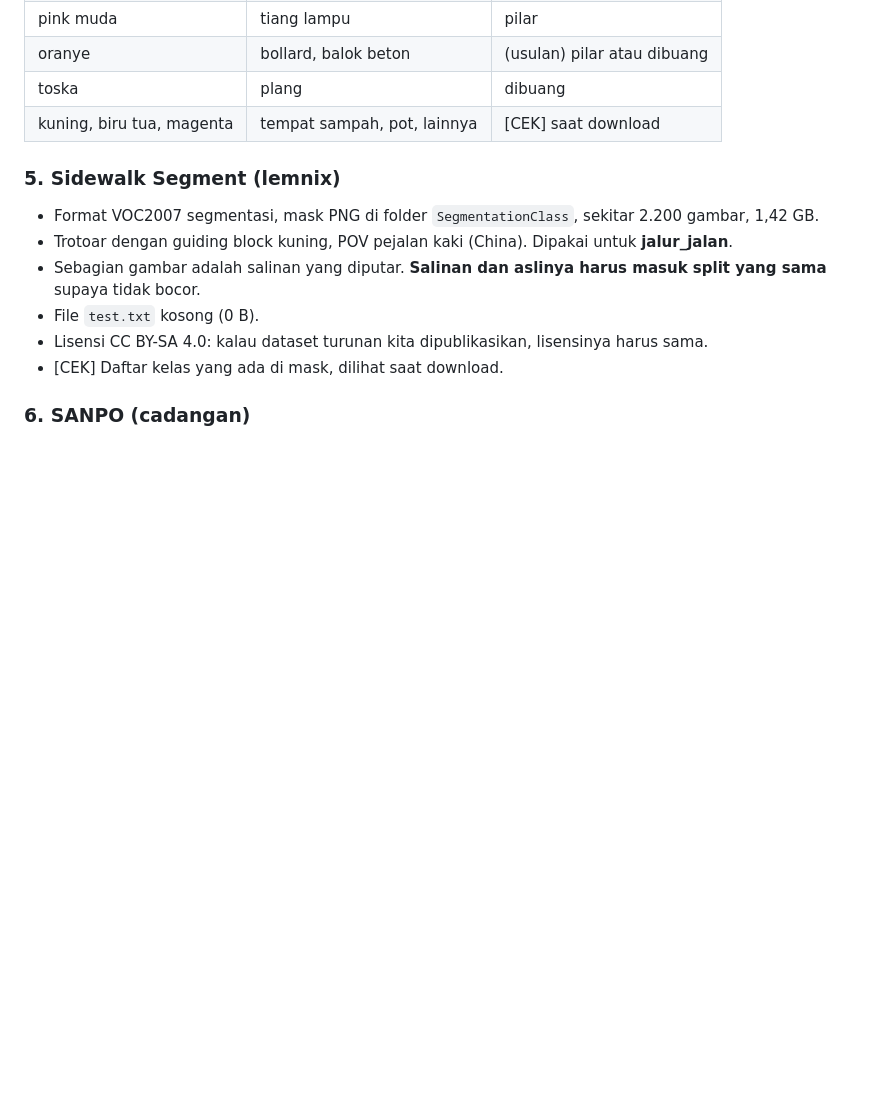
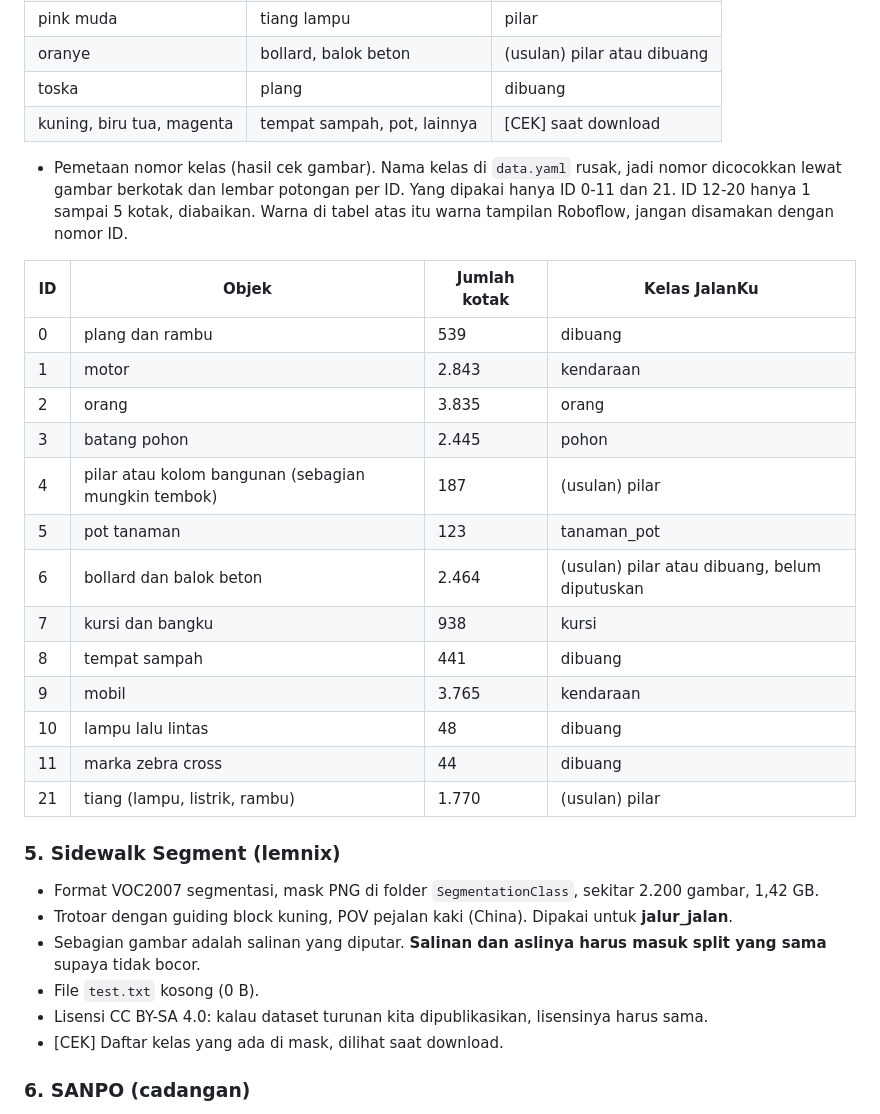
Before and after one commit to MufidJK/jalanku, a Markdown page: docs/survei-dataset.md, the part around one of its changes. Drawn GitHub-style; blank space fills up the shorter version.

```diff
--- a/docs/survei-dataset.md
+++ b/docs/survei-dataset.md
@@ -123,6 +127,23 @@ Pemetaan 20 kelas yang terlihat:
 | oranye | bollard, balok beton | (usulan) pilar atau dibuang |
 | toska | plang | dibuang |
 | kuning, biru tua, magenta | tempat sampah, pot, lainnya | [CEK] saat download |
+- Pemetaan nomor kelas (hasil cek gambar). Nama kelas di `data.yaml` rusak, jadi nomor dicocokkan lewat gambar berkotak dan lembar potongan per ID. Yang dipakai hanya ID 0-11 dan 21. ID 12-20 hanya 1 sampai 5 kotak, diabaikan. Warna di tabel atas itu warna tampilan Roboflow, jangan disamakan dengan nomor ID.
+
+| ID | Objek | Jumlah kotak | Kelas JalanKu |
+|----|-------|--------------|---------------|
+| 0 | plang dan rambu | 539 | dibuang |
+| 1 | motor | 2.843 | kendaraan |
+| 2 | orang | 3.835 | orang |
+| 3 | batang pohon | 2.445 | pohon |
+| 4 | pilar atau kolom bangunan (sebagian mungkin tembok) | 187 | (usulan) pilar |
+| 5 | pot tanaman | 123 | tanaman_pot |
+| 6 | bollard dan balok beton | 2.464 | (usulan) pilar atau dibuang, belum diputuskan |
+| 7 | kursi dan bangku | 938 | kursi |
+| 8 | tempat sampah | 441 | dibuang |
+| 9 | mobil | 3.765 | kendaraan |
+| 10 | lampu lalu lintas | 48 | dibuang |
+| 11 | marka zebra cross | 44 | dibuang |
+| 21 | tiang (lampu, listrik, rambu) | 1.770 | (usulan) pilar |
 
 ### 5. Sidewalk Segment (lemnix)
 
```
Also changed, not shown: other parts of docs/survei-dataset.md (+29 -4 lines).
